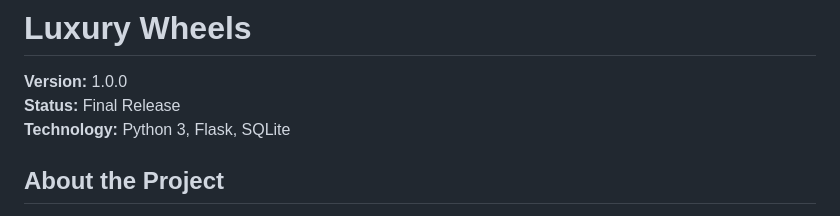
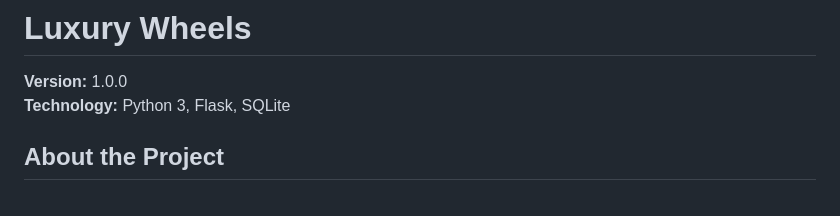
Before and after one commit to JoaoFerreira-1994/Luxury_Wheels, a Markdown page: README.md, the part around the change. GitHub-like rendering.

Commit message:
Update README
Removed status line from README.

```diff
--- a/README.md
+++ b/README.md
@@ -1,7 +1,6 @@
 # Luxury Wheels
 
 **Version:** 1.0.0
-**Status:** Final Release
 **Technology:** Python 3, Flask, SQLite
 
 ## About the Project
```
